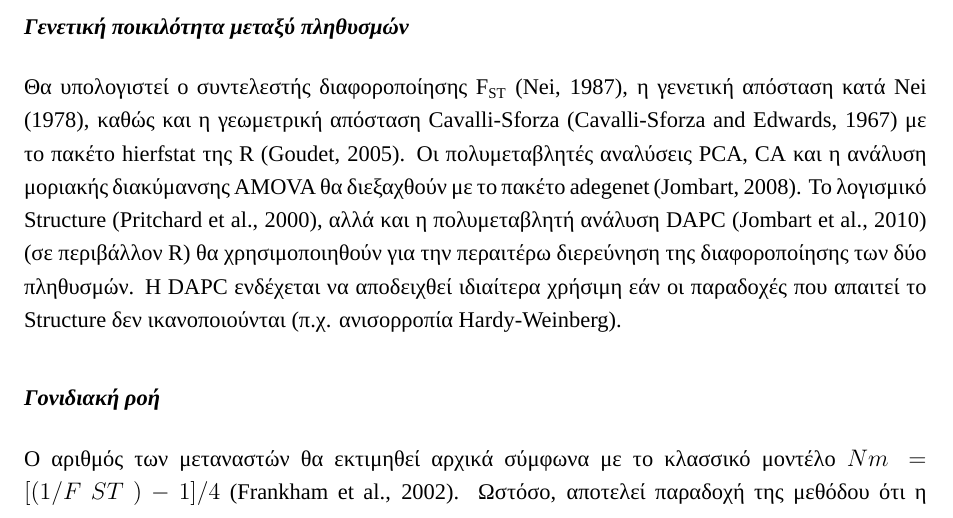
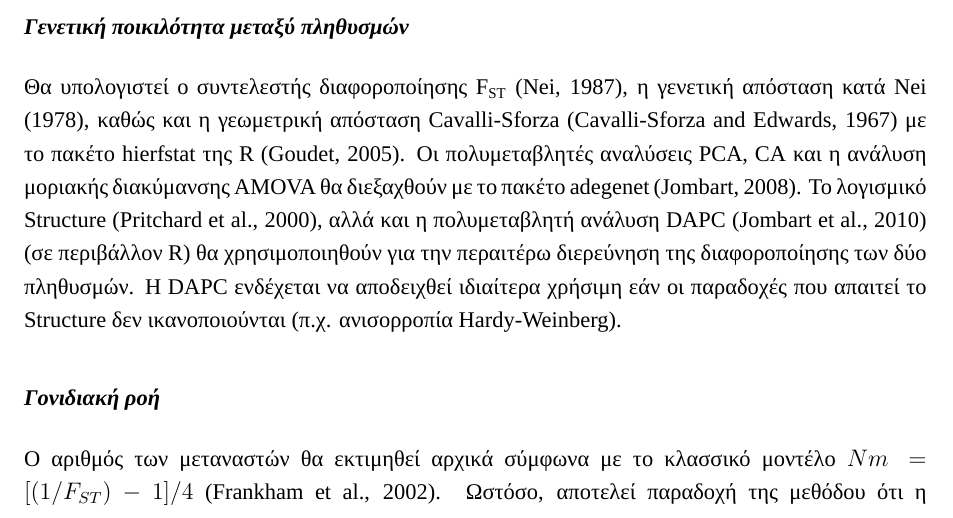
Before and after one commit to nikostourvas/PMS_proposal_chestnut, an R Markdown document (Tourvas_proposal.Rmd): part of page 4 of 8, cut so that both start at the same text. The pictures show the output file Tourvas_proposal.pdf that the author committed with the source.

Commit message:
minor change to Nm equation

```diff
--- a/Tourvas_proposal.Rmd
+++ b/Tourvas_proposal.Rmd
@@ -91,7 +91,7 @@ always_allow_html: yes
 Θα υπολογιστεί ο συντελεστής διαφοροποίησης F~ST~ [@nei1987molecular], η γενετική απόσταση κατά Nei [-@Nei1978], καθώς και η γεωμετρική απόσταση Cavalli-Sforza [@cavalli1967phylogenetic] με το πακέτο hierfstat της R [@goudet_hierfstat_2005]. Οι πολυμεταβλητές αναλύσεις PCA, CA και η ανάλυση μοριακής διακύμανσης AMOVA θα διεξαχθούν με το πακέτο adegenet [@Jombart2008]. Το λογισμικό Structure [@pritchard_inference_2000], αλλά και η πολυμεταβλητή ανάλυση DAPC [@Jombart2010] (σε περιβάλλον R) θα χρησιμοποιηθoύν για την περαιτέρω διερεύνηση της διαφοροποίησης των δύο πληθυσμών. H DAPC ενδέχεται να αποδειχθεί ιδιαίτερα χρήσιμη εάν οι παραδοχές που απαιτεί το Structure δεν ικανοποιούνται (π.χ. ανισορροπία Hardy-Weinberg).
 
 #### _Γονιδιακή ροή_
-Ο αριθμός των μεταναστών θα εκτιμηθεί αρχικά σύμφωνα με το κλασσικό μοντέλο $Nm = [(1 / F~ST~) - 1] / 4$ [@frankham_introduction_2002]. Ωστόσο, αποτελεί παραδοχή της μεθόδου ότι η μετανάστευση είναι τάξεις μεγεθους μεγαλύτερη σε σχέση με τις μεταλλάξεις. Λόγω του υψηλού ρυθμού μεταλλάξεων που χαρακτηρίζει τους μικροδορυφόρους (περίπου $5 * 10^{-4}$)  [@whittaker_likelihood-based_2003] αυτή η παραδοχή ενδέχεται να παραβιάζεται [@whitlock_gst_2011]. Για το λόγο αυτό, ο αριθμός των μεταναστών θα υπολογιστεί και με τη χρήση των εξειδικευμένων λογισμικών (coalescent-based models) Migrate [@beerli_maximum_2001] και MIGRAINE [@de_iorio_stepwise_2005].
+Ο αριθμός των μεταναστών θα εκτιμηθεί αρχικά σύμφωνα με το κλασσικό μοντέλο $Nm = [(1 / F_{ST}) - 1] / 4$ [@frankham_introduction_2002]. Ωστόσο, αποτελεί παραδοχή της μεθόδου ότι η μετανάστευση είναι τάξεις μεγεθους μεγαλύτερη σε σχέση με τις μεταλλάξεις. Λόγω του υψηλού ρυθμού μεταλλάξεων που χαρακτηρίζει τους μικροδορυφόρους (περίπου $5 * 10^{-4}$)  [@whittaker_likelihood-based_2003] αυτή η παραδοχή ενδέχεται να παραβιάζεται [@whitlock_gst_2011]. Για το λόγο αυτό, ο αριθμός των μεταναστών θα υπολογιστεί και με τη χρήση των εξειδικευμένων λογισμικών (coalescent-based models) Migrate [@beerli_maximum_2001] και MIGRAINE [@de_iorio_stepwise_2005].
 
 
 ## Αναμενόμενα αποτελέσματα
```
Also changed, not shown: Tourvas_proposal.pdf, Tourvas_proposal.tex.
